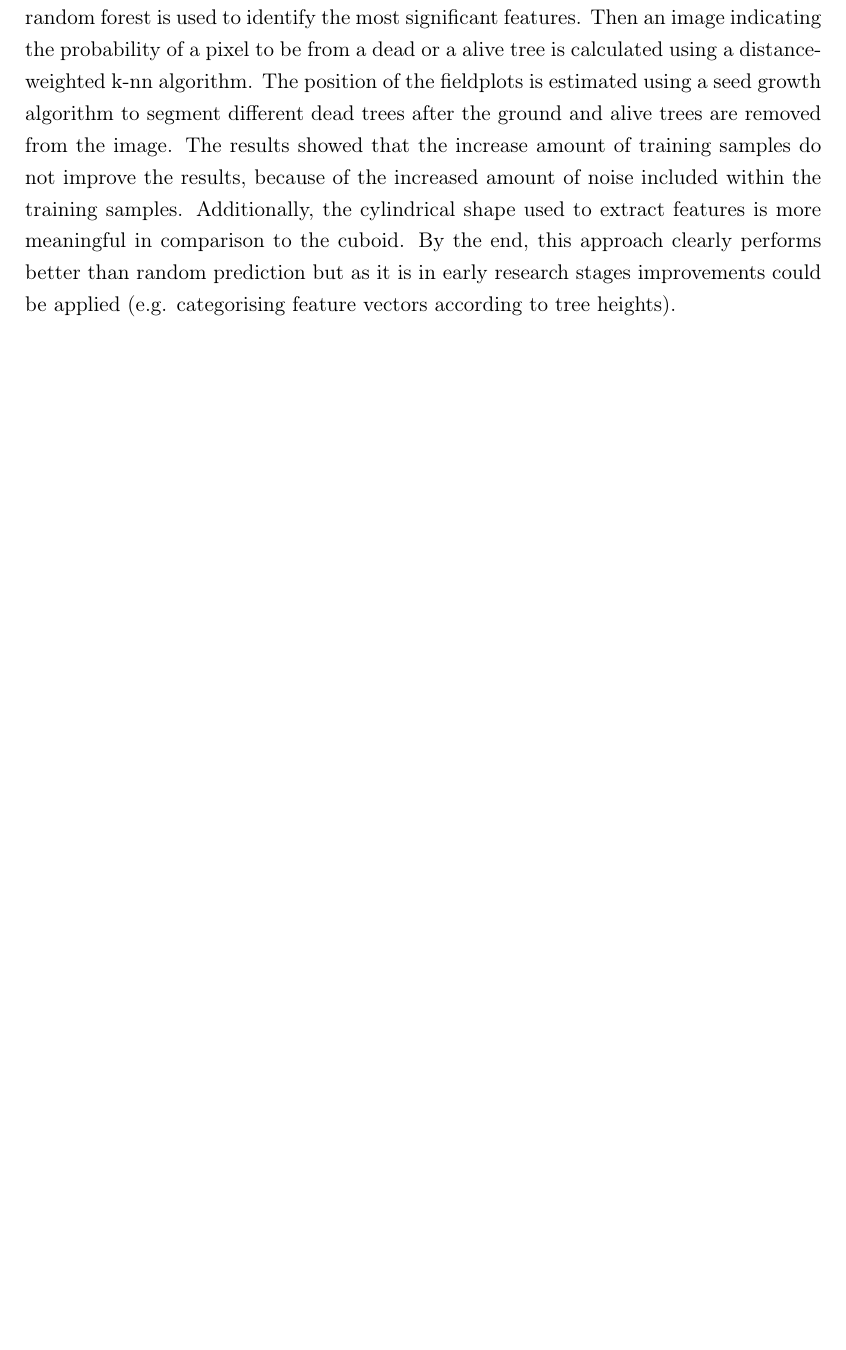
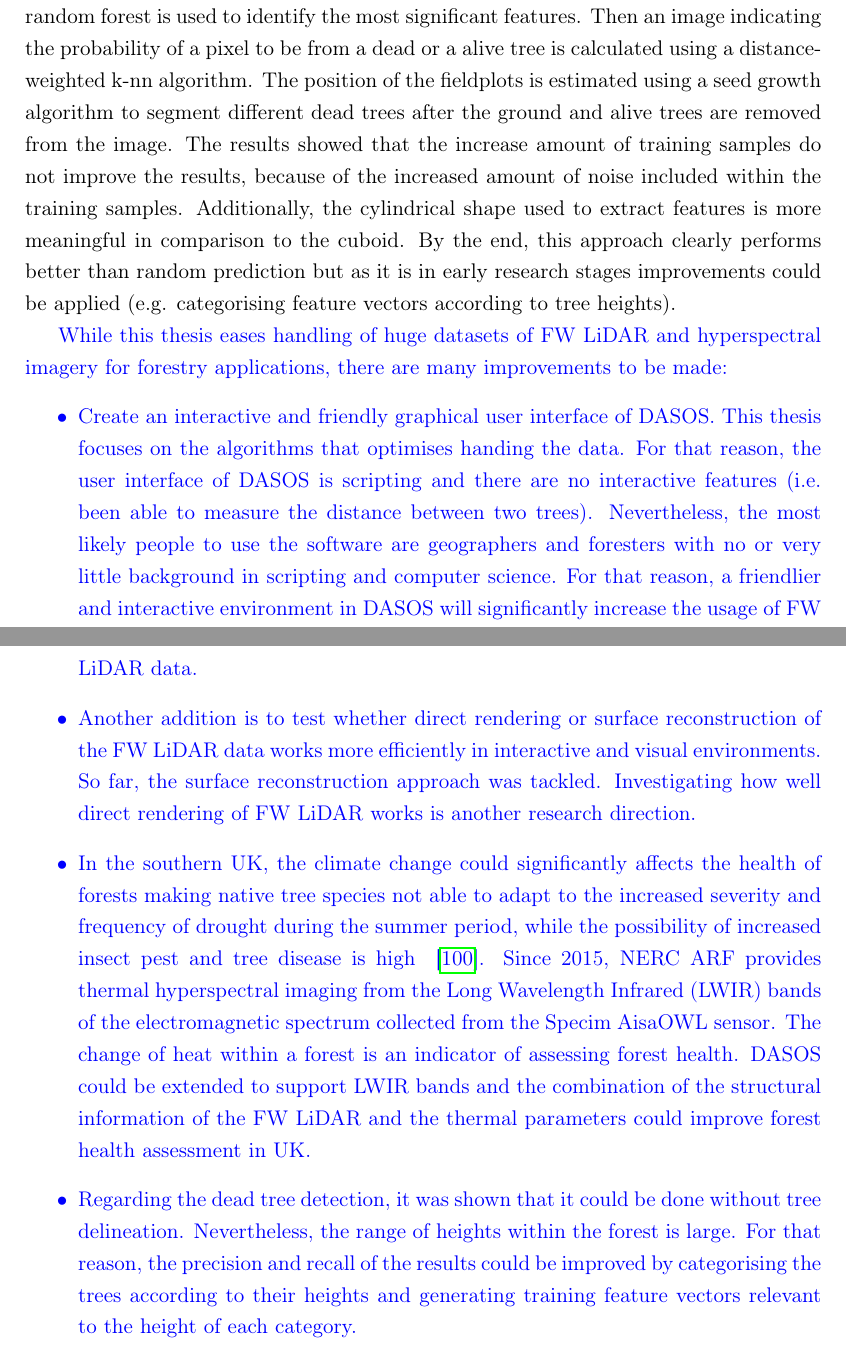
Before and after one commit to Art-n-MathS/ThesisDrMiltiadouTexFiles, a LaTeX thesis (main.tex, which reads tex/CoclusionsFutureWork.tex): part of page 104 of 147 before the commit and two parts of pages 104 and 105 of 148 after it, the two joined at a grey line, cut so that both start at the same text, the shorter picture padded with empty space. Compiled offline with pdfLaTeX.

Commit message:
Adding Future work in last chapter

```diff
--- a/main.tex
+++ b/main.tex
@@ -69,7 +69,7 @@
 	\futurelet\reserved@a\@xhline}
 \makeatother
 
-\title{ Novel algorithms for efficiently accumulating, analysing and visualising full-waveform LiDAR in a volumetric representation with applications to forestry}
+\title{Efficient Accumulation, Analysis and Visualisation of Full-Waveform LiDAR in a Volumetric Representation with Applications to Forestry}
 \author{Milto Miltiadou}
 \degree{Doctor of Engineering}
 \department{Centre for Digital Entertainment}
--- a/tex/CoclusionsFutureWork.tex
+++ b/tex/CoclusionsFutureWork.tex
@@ -17,6 +17,23 @@
 
 \par The last application is the detection of dead standing eucalyptuses from a native Australian forest without tree delineation. Shortage of hollows available for colonisation has been predicted and hollows are more likely to exist on aged dead trees. Tree delineation is difficult because there are multiple trunk splits and the resolution of the cost effective acquired data does not enable bottom to top delineation. Dead tree detection without tree delineation is a new research direction and we showed that it is possible to be done but it is on earlier stages and there is room for improvement. The methodology uses feature vectors from DASOS to characterise dead and alive trees. The random forest is used to identify the most significant features. Then an image indicating the probability of a pixel to be from a dead or a alive tree is calculated using a distance-weighted k-nn algorithm. The position of the fieldplots is estimated using a seed growth algorithm to segment different dead trees after the ground and alive trees are removed from the image. The results showed that the increase amount of training samples do not improve the results, because of the increased amount of noise included within the training samples. Additionally, the cylindrical shape used to extract features is more meaningful in comparison to the cuboid. By the end, this approach clearly performs better than random prediction but as it is in early research stages improvements could be applied (e.g. categorising feature vectors according to tree heights).
 
+{\color{blue}
+\par While this thesis eases handling of huge datasets of FW LiDAR and hyperspectral imagery for forestry applications, there are many improvements to be made:
+\begin{itemize}
+	\item Create an interactive and friendly graphical user interface of DASOS. This thesis focuses on the algorithms that optimises handing the data. For that reason, the user interface of DASOS is scripting and there are no interactive features (i.e. been able to measure the distance between two trees). Nevertheless, the most likely people to use the software are geographers and foresters with no or very little background in scripting and computer science. For that reason, a friendlier and interactive environment in DASOS will significantly increase the usage of FW LiDAR data.
+	\item Another addition is to test whether direct rendering or surface reconstruction of the FW LiDAR data works more efficiently in interactive and visual environments. So far, the surface reconstruction approach was tackled. Investigating how well direct rendering of FW LiDAR works is another research direction.
+	\item In the southern UK, the climate change could significantly affects the health of forests making native tree species not able to adapt to the increased severity and frequency of drought during the summer period, while the possibility of increased insect pest and tree disease is high ~\cite{Read2009}.  Since 2015, NERC ARF provides thermal hyperspectral imaging from the Long Wavelength Infrared (LWIR) bands of the electromagnetic spectrum collected from the Specim AisaOWL sensor. The change of heat within a forest is an indicator of assessing forest health. DASOS could be extended to support LWIR bands and the combination of the structural information of the FW LiDAR and the thermal parameters could improve forest health assessment in UK.
+	\item Regarding the dead tree detection, it was shown that it could be done without tree delineation. Nevertheless, the range of heights within the forest is large. For that reason, the precision and recall of the results could be improved by categorising the trees according to their heights and generating training feature vectors relevant to the height of each category.
+
+\end{itemize}
+
+
+
+\par
+
+
+\par
+}
 
 
 \end{document}
```
Also changed, not shown: mybib.bib (+6 -0 lines), tex/Abbreviations.tex (+1 -0 lines), tex/Acknowledgements.tex (+1 -1 lines), tex/CoclusionsFutureWork.tex (4 more changed lines).
